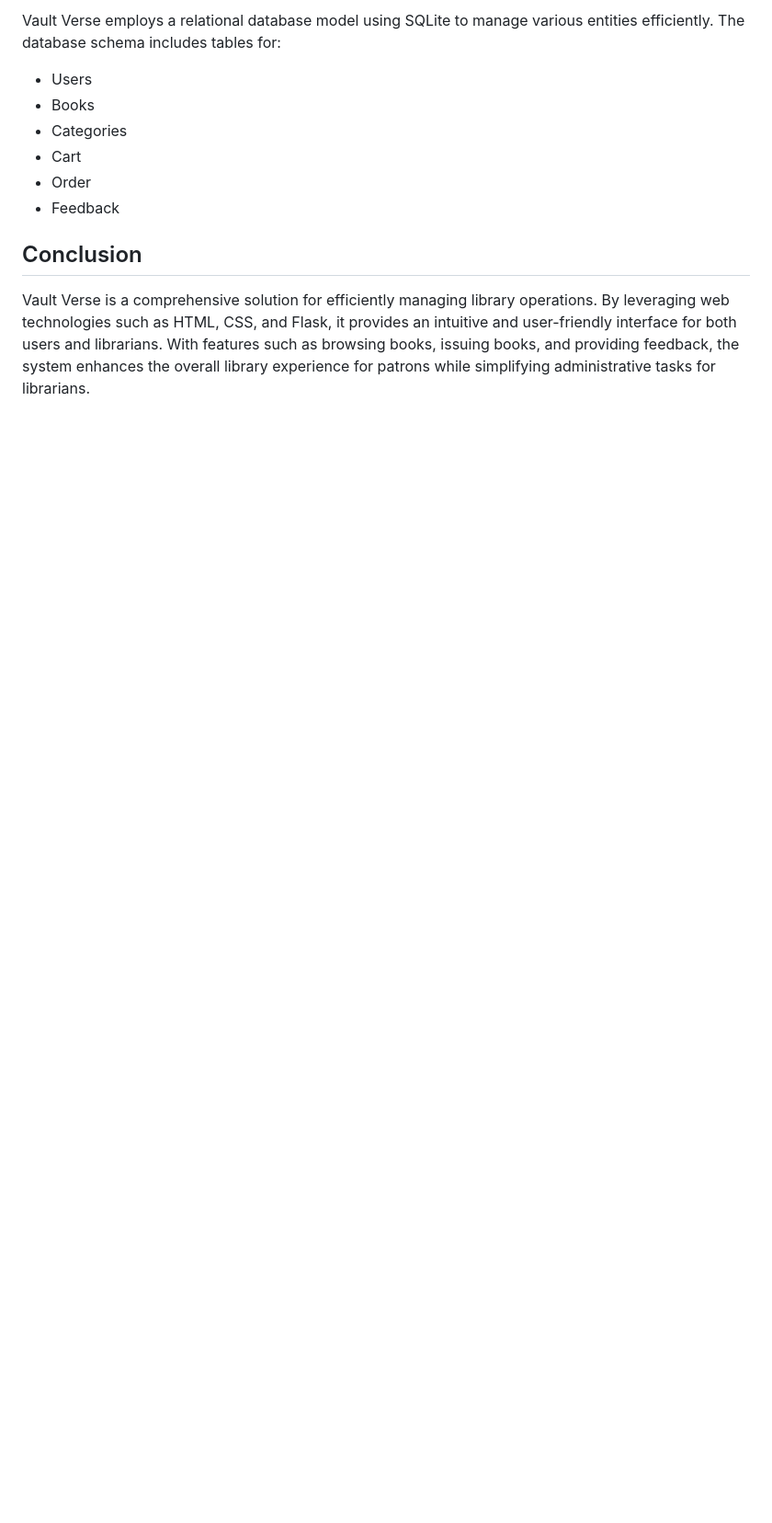
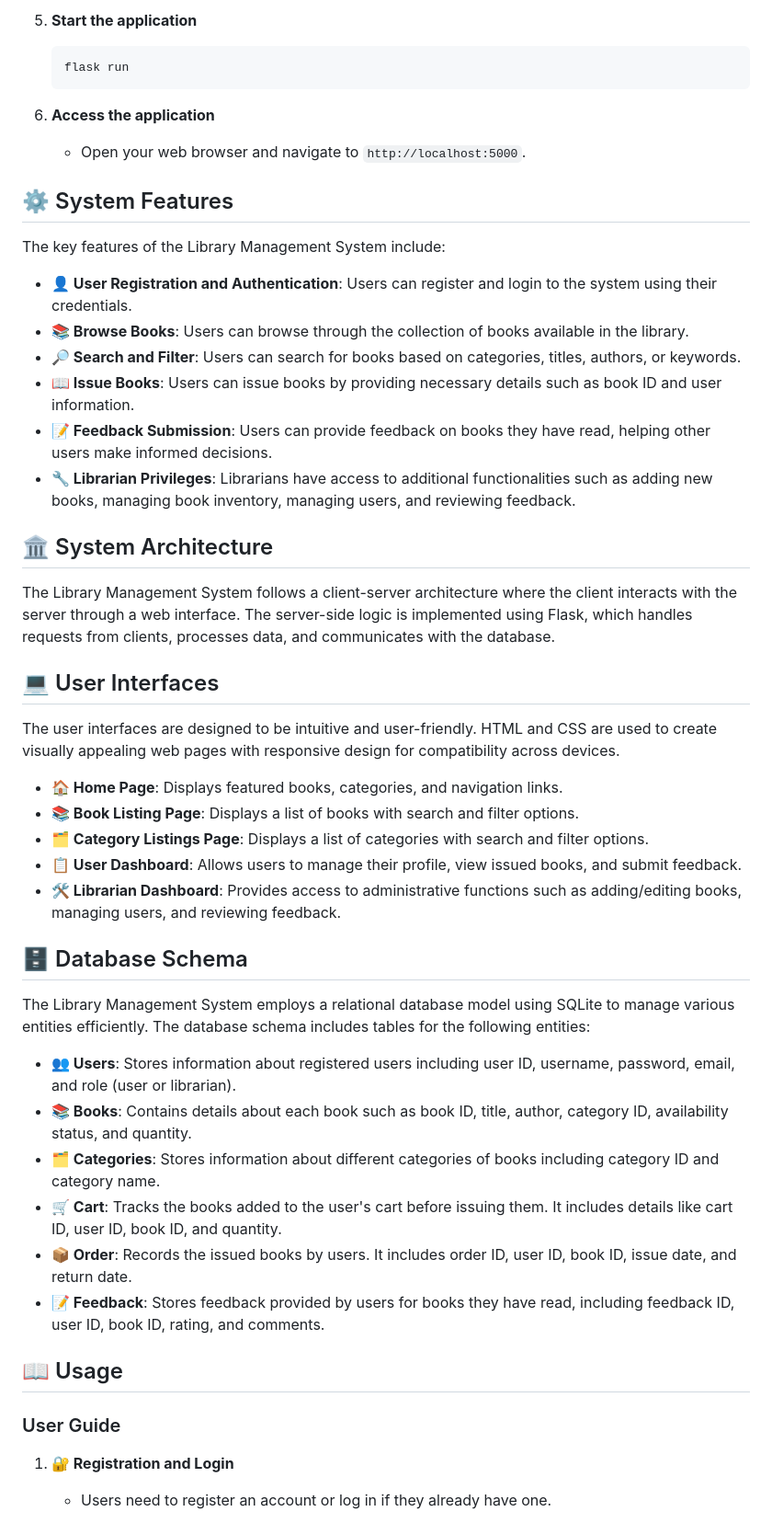
Before and after one commit to pranavdarak/Vault-Verse-Library, a Markdown page: README.md, the part around the change printed below. Shown: that part at 92% size. Drawn GitHub-style; blank space fills up the shorter version.

````diff
--- a/README.md
+++ b/README.md
@@ -53,12 +57,52 @@ User interfaces in Vault Verse are designed to be intuitive and user-friendly. H
 
-Vault Verse employs a relational database model using SQLite to manage various entities efficiently. The database schema includes tables for:
-- Users
-- Books
-- Categories
-- Cart
-- Order
-- Feedback
+5. **Start the application**
+    ```bash
+    flask run
+    ```
 
-## Conclusion
+6. **Access the application**
+    - Open your web browser and navigate to `http://localhost:5000`.
 
-Vault Verse is a comprehensive solution for efficiently managing library operations. By leveraging web technologies such as HTML, CSS, and Flask, it provides an intuitive and user-friendly interface for both users and librarians. With features such as browsing books, issuing books, and providing feedback, the system enhances the overall library experience for patrons while simplifying administrative tasks for librarians.
+## ⚙️ System Features
+
+The key features of the Library Management System include:
+
+- **👤 User Registration and Authentication**: Users can register and login to the system using their credentials.
+- **📚 Browse Books**: Users can browse through the collection of books available in the library.
+- **🔎 Search and Filter**: Users can search for books based on categories, titles, authors, or keywords.
+- **📖 Issue Books**: Users can issue books by providing necessary details such as book ID and user information.
+- **📝 Feedback Submission**: Users can provide feedback on books they have read, helping other users make informed decisions.
+- **🔧 Librarian Privileges**: Librarians have access to additional functionalities such as adding new books, managing book inventory, managing users, and reviewing feedback.
+
+## 🏛️ System Architecture
+
+The Library Management System follows a client-server architecture where the client interacts with the server through a web interface. The server-side logic is implemented using Flask, which handles requests from clients, processes data, and communicates with the database.
+
+## 💻 User Interfaces
+
+The user interfaces are designed to be intuitive and user-friendly. HTML and CSS are used to create visually appealing web pages with responsive design for compatibility across devices.
+
+- **🏠 Home Page**: Displays featured books, categories, and navigation links.
+- **📚 Book Listing Page**: Displays a list of books with search and filter options.
+- **🗂️ Category Listings Page**: Displays a list of categories with search and filter options.
+- **📋 User Dashboard**: Allows users to manage their profile, view issued books, and submit feedback.
+- **🛠️ Librarian Dashboard**: Provides access to administrative functions such as adding/editing books, managing users, and reviewing feedback.
+
+## 🗄️ Database Schema
+
+The Library Management System employs a relational database model using SQLite to manage various entities efficiently. The database schema includes tables for the following entities:
+
+- **👥 Users**: Stores information about registered users including user ID, username, password, email, and role (user or librarian).
+- **📚 Books**: Contains details about each book such as book ID, title, author, category ID, availability status, and quantity.
+- **🗂️ Categories**: Stores information about different categories of books including category ID and category name.
+- **🛒 Cart**: Tracks the books added to the user's cart before issuing them. It includes details like cart ID, user ID, book ID, and quantity.
+- **📦 Order**: Records the issued books by users. It includes order ID, user ID, book ID, issue date, and return date.
+- **📝 Feedback**: Stores feedback provided by users for books they have read, including feedback ID, user ID, book ID, rating, and comments.
+
+## 📖 Usage
+
+### User Guide
+
+1. **🔐 Registration and Login**
+   - Users need to register an account or log in if they already have one.
+
````
Also changed, not shown: other parts of README.md (+66 -36 lines).
